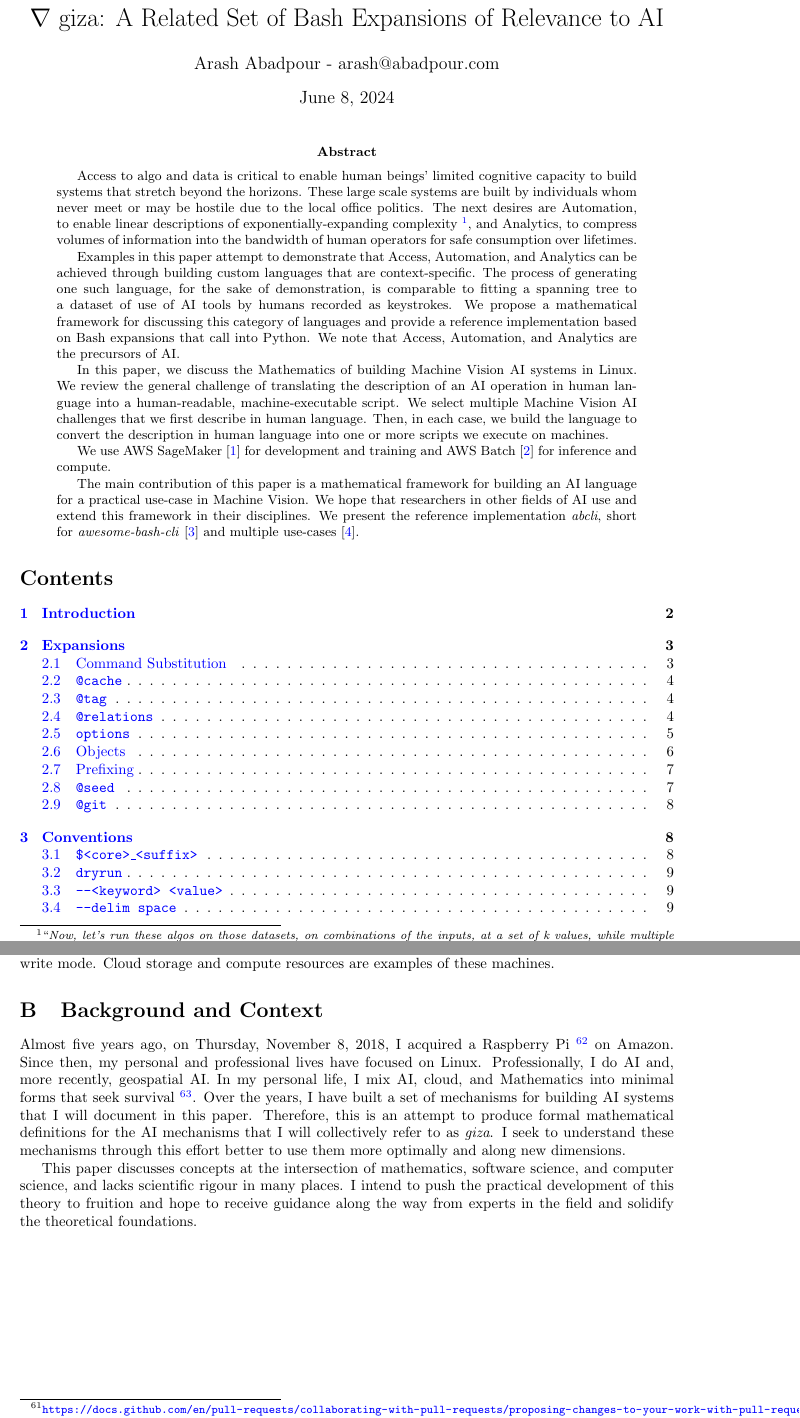
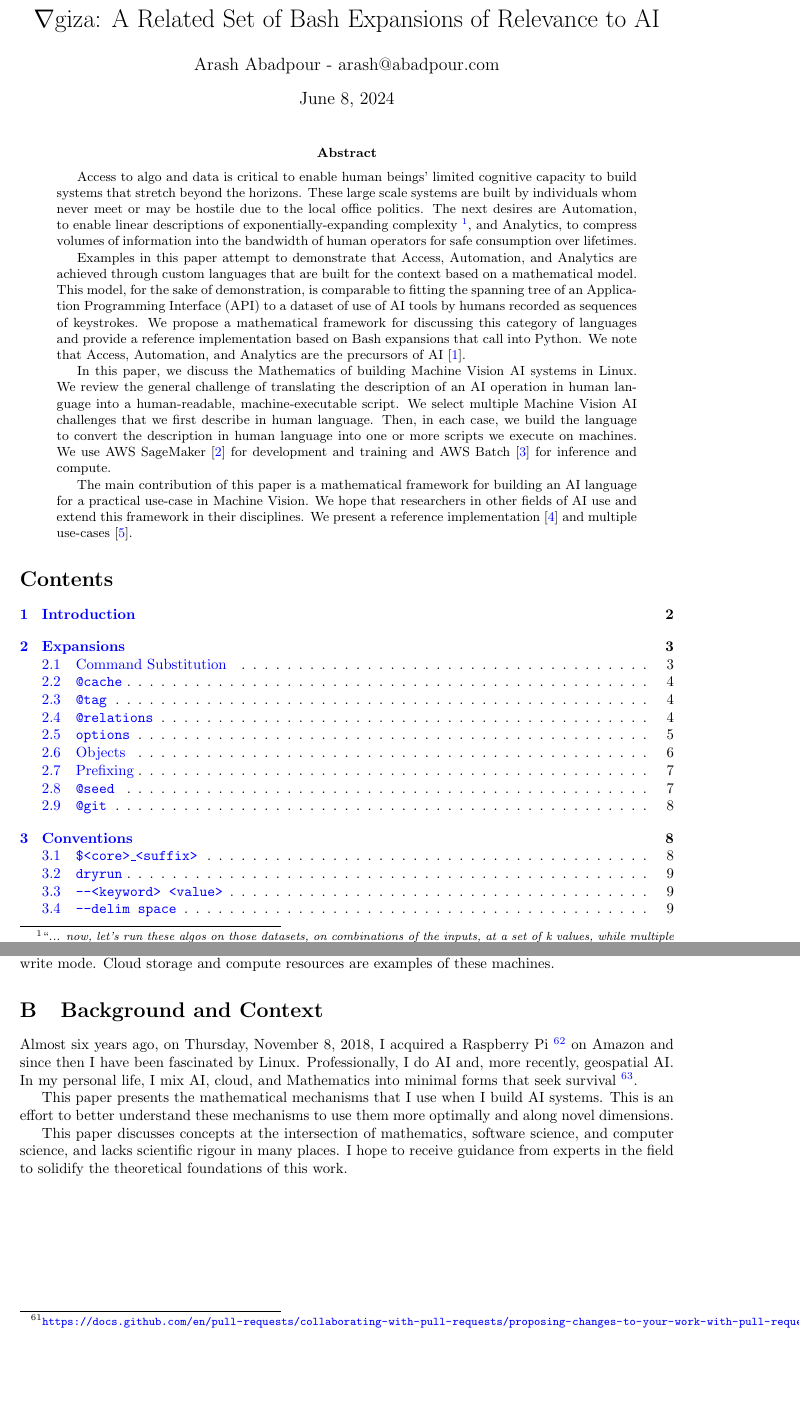
Before and after one commit to kamangir/giza, a LaTeX paper (tex/giza.tex, which reads tex/meta/abstract.tex, tex/meta/background.tex): two parts of pages 1 and 15 of 15, joined at a grey line, cut so that both start at the same text, the shorter picture padded with empty space. Compiled offline with pdfLaTeX; a LaTeX package or settings file that is missing is left out.

Commit message:
refactors - kamangir/bolt#746

```diff
--- a/tex/meta/abstract.tex
+++ b/tex/meta/abstract.tex
@@ -1,12 +1,12 @@
 \begin{abstract}
 
-Access to algo and data is critical to enable human beings' limited cognitive capacity to build systems that stretch beyond the horizons. These large scale systems are built by individuals whom never meet or may be hostile due to the local office politics. The next desires are Automation, to enable linear descriptions of exponentially-expanding complexity~\footnote{``\emph{Now, let's run these algos on those datasets, on combinations of the inputs, at a set of k values, while multiple variables vary within inter-related ranges.}''}, and Analytics, to compress volumes of information into the bandwidth of human operators for safe consumption over lifetimes.
+% Access, Automation, Analytics -> AI
 
-Examples in this paper attempt to demonstrate that Access, Automation, and Analytics can be achieved through building custom languages that are context-specific. The process of generating one such language, for the sake of demonstration, is comparable to fitting a spanning tree to a dataset of use of AI tools by humans recorded as keystrokes. We propose a mathematical framework for discussing this category of languages and provide a reference implementation based on Bash expansions that call into Python. We note that Access, Automation, and Analytics are the precursors of AI.
+Access to algo and data is critical to enable human beings' limited cognitive capacity to build systems that stretch beyond the horizons. These large scale systems are built by individuals whom never meet or may be hostile due to the local office politics. The next desires are Automation, to enable linear descriptions of exponentially-expanding complexity~\footnote{``\emph{... now, let's run these algos on those datasets, on combinations of the inputs, at a set of k values, while multiple variables vary within inter-related ranges.}''}, and Analytics, to compress volumes of information into the bandwidth of human operators for safe consumption over lifetimes.
 
-In this paper, we discuss the Mathematics of building Machine Vision AI systems in Linux. We review the general challenge of translating the description of an AI operation in human language into a human-readable, machine-executable script. We select multiple Machine Vision AI challenges that we first describe in human language. Then, in each case, we build the language to convert the description in human language into one or more scripts we execute on machines.
+Examples in this paper attempt to demonstrate that Access, Automation, and Analytics are achieved through custom languages that are built for the context based on a mathematical model. This model, for the sake of demonstration, is comparable to fitting the spanning tree of an Application Programming Interface (API) to a dataset of use of AI tools by humans recorded as sequences of keystrokes. We propose a mathematical framework for discussing this category of languages and provide a reference implementation based on Bash expansions that call into Python. We note that Access, Automation, and Analytics are the precursors of AI~\cite{Slife24}.
 
-We use AWS SageMaker~\cite{sagemaker} for development and training and AWS Batch~\cite{awsbatch} for inference and compute.
+In this paper, we discuss the Mathematics of building Machine Vision AI systems in Linux. We review the general challenge of translating the description of an AI operation in human language into a human-readable, machine-executable script. We select multiple Machine Vision AI challenges that we first describe in human language. Then, in each case, we build the language to convert the description in human language into one or more scripts we execute on machines. We use AWS SageMaker~\cite{sagemaker} for development and training and AWS Batch~\cite{awsbatch} for inference and compute.
 
-The main contribution of this paper is a mathematical framework for building an AI language for a practical use-case in Machine Vision. We hope that researchers in other fields of AI use and extend this framework in their disciplines. We present the reference implementation \emph{abcli}, short for \emph{awesome-bash-cli}~\cite{abcli} and multiple use-cases~\cite{vanwatch}.
+The main contribution of this paper is a mathematical framework for building an AI language for a practical use-case in Machine Vision. We hope that researchers in other fields of AI use and extend this framework in their disciplines. We present a reference implementation~\cite{abcli} and multiple use-cases~\cite{vanwatch}.
 \end{abstract}
--- a/tex/meta/background.tex
+++ b/tex/meta/background.tex
@@ -1,5 +1,7 @@
 \section{Background and Context}
 
-Almost five years ago, on Thursday, November 8, 2018, I acquired a Raspberry Pi~\footurl{https://www.raspberrypi.org/} on Amazon. Since then, my personal and professional lives have focused on Linux. Professionally, I do AI and, more recently, geospatial AI. In my personal life, I mix AI, cloud, and Mathematics into minimal forms that seek survival~\footurl{https://github.com/kamangir}. Over the years, I have built a set of mechanisms for building AI systems that I will document in this paper. Therefore, this is an attempt to produce formal mathematical definitions for the AI mechanisms that I will collectively refer to as \emph{giza}. I seek to understand these mechanisms through this effort better to use them more optimally and along new dimensions.
+Almost six years ago, on Thursday, November 8, 2018, I acquired a Raspberry Pi~\footurl{https://www.raspberrypi.org/} on Amazon and since then I have been fascinated by Linux. Professionally, I do AI and, more recently, geospatial AI. In my personal life, I mix AI, cloud, and Mathematics into minimal forms that seek survival~\footurl{https://github.com/kamangir}.
 
-This paper discusses concepts at the intersection of mathematics, software science, and computer science, and lacks scientific rigour in many places. I intend to push the practical development of this theory to fruition and hope to receive guidance along the way from experts in the field and solidify the theoretical foundations.
+This paper presents the mathematical mechanisms that I use when I build AI systems. This is an effort to better understand these mechanisms to use them more optimally and along novel dimensions.
+
+This paper discusses concepts at the intersection of mathematics, software science, and computer science, and lacks scientific rigour in many places. I hope to receive guidance from experts in the field to solidify the theoretical foundations of this work.
```
Also changed, not shown: tex/giza.bib (+9 -6 lines), tex/giza.tex (+1 -1 lines), 1 other file.
